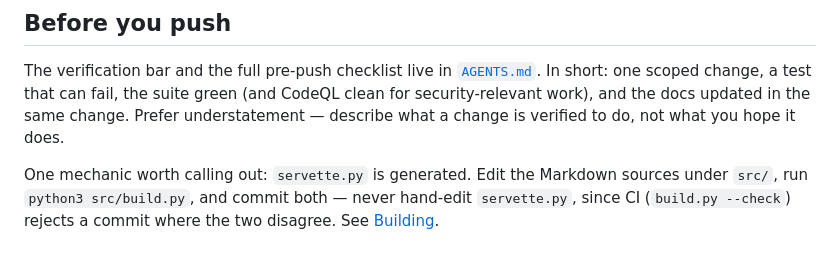
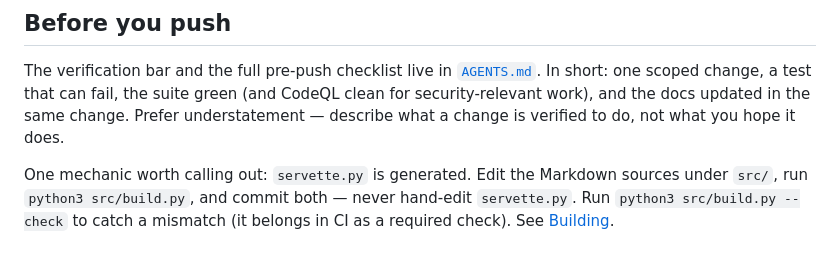
Before and after one commit to andy-emerson/Servette, a Markdown page: CONTRIBUTING.md, the part around the change. GitHub-like rendering.

```diff
--- a/CONTRIBUTING.md
+++ b/CONTRIBUTING.md
@@ -22,4 +22,4 @@ Before proposing a feature, read [Scope & non-goals](DESIGN.md#scope--non-goals)
 
 The verification bar and the full pre-push checklist live in [`AGENTS.md`](AGENTS.md). In short: one scoped change, a test that can fail, the suite green (and CodeQL clean for security-relevant work), and the docs updated in the same change. Prefer understatement — describe what a change is verified to do, not what you hope it does.
 
-One mechanic worth calling out: `servette.py` is generated. Edit the Markdown sources under `src/`, run `python3 src/build.py`, and commit both — never hand-edit `servette.py`, since CI (`build.py --check`) rejects a commit where the two disagree. See [Building](DESIGN.md#building).
+One mechanic worth calling out: `servette.py` is generated. Edit the Markdown sources under `src/`, run `python3 src/build.py`, and commit both — never hand-edit `servette.py`. Run `python3 src/build.py --check` to catch a mismatch (it belongs in CI as a required check). See [Building](DESIGN.md#building).
```
Also changed, not shown: DESIGN.md (+1 -1 lines).
